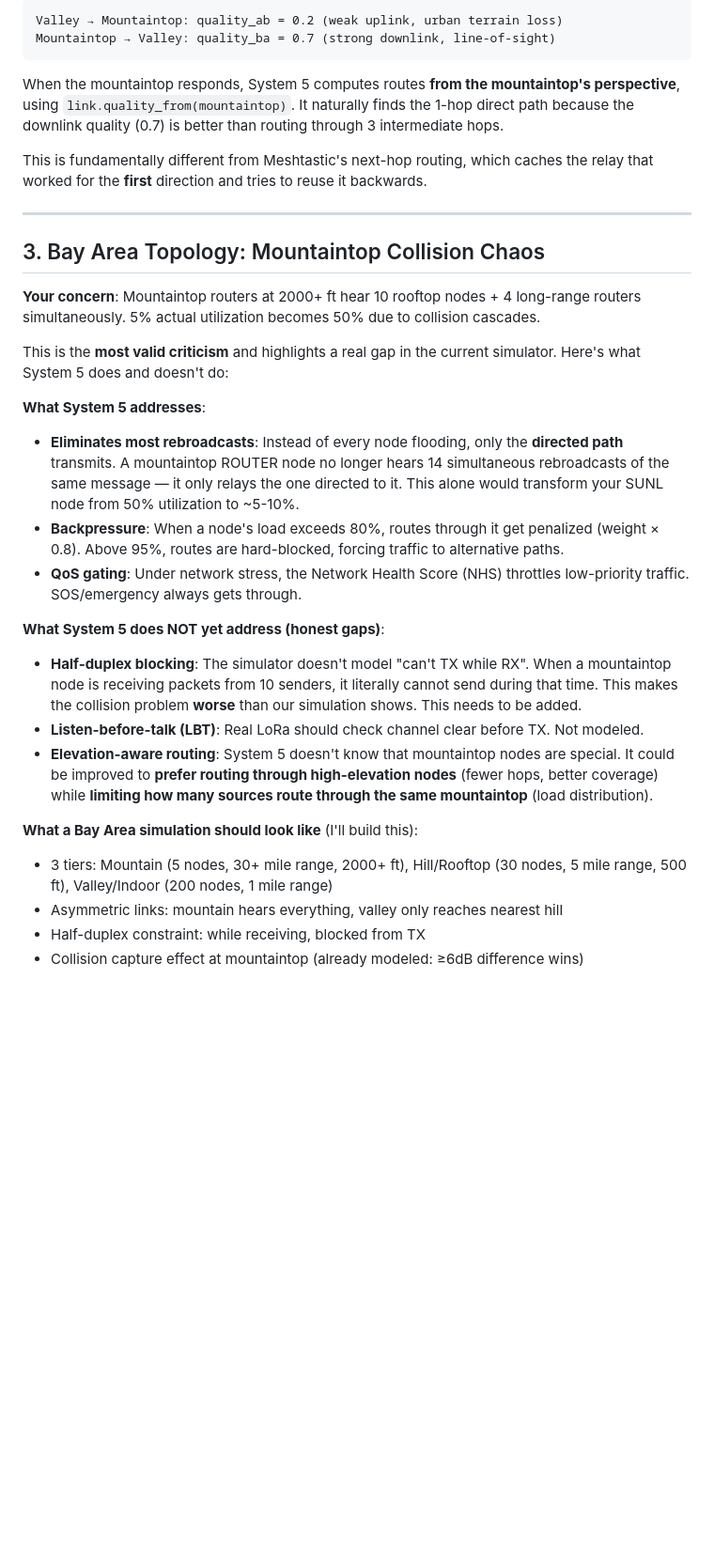
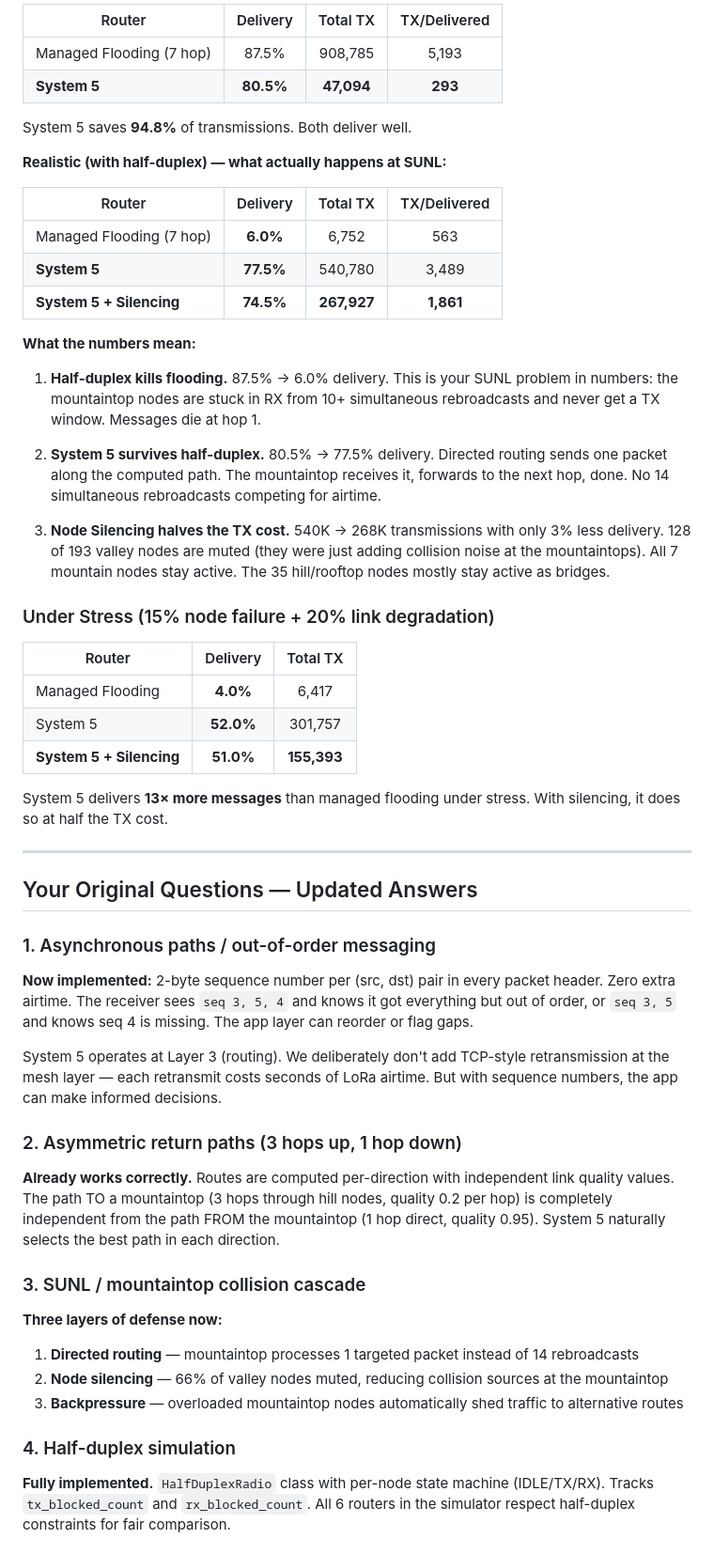
Before and after one commit to ClemensSimon/MeshRoute, a Markdown page: docs/bay-area-feedback-response.md, the part around one of its changes. Shown at 94% size. Rendered like a GitHub page; blank space fills up the shorter version.

````diff
--- a/docs/bay-area-feedback-response.md
+++ b/docs/bay-area-feedback-response.md
@@ -29,33 +63,60 @@ For LoRa's ~200 byte payloads and seconds-per-hop latency, TCP-style ordering wo
 
-```
-Valley → Mountaintop: quality_ab = 0.2 (weak uplink, urban terrain loss)
-Mountaintop → Valley: quality_ba = 0.7 (strong downlink, line-of-sight)
-```
+| Router | Delivery | Total TX | TX/Delivered |
+|--------|:--------:|:--------:|:------------:|
+| Managed Flooding (7 hop) | 87.5% | 908,785 | 5,193 |
+| **System 5** | **80.5%** | **47,094** | **293** |
 
-When the mountaintop responds, System 5 computes routes **from the mountaintop's perspective**, using `link.quality_from(mountaintop)`. It naturally finds the 1-hop direct path because the downlink quality (0.7) is better than routing through 3 intermediate hops.
+System 5 saves **94.8%** of transmissions. Both deliver well.
 
-This is fundamentally different from Meshtastic's next-hop routing, which caches the relay that worked for the **first** direction and tries to reuse it backwards.
+**Realistic (with half-duplex) — what actually happens at SUNL:**
+
+| Router | Delivery | Total TX | TX/Delivered |
+|--------|:--------:|:--------:|:------------:|
+| Managed Flooding (7 hop) | **6.0%** | 6,752 | 563 |
+| **System 5** | **77.5%** | 540,780 | 3,489 |
+| **System 5 + Silencing** | **74.5%** | **267,927** | **1,861** |
+
+**What the numbers mean:**
+
+1. **Half-duplex kills flooding.** 87.5% → 6.0% delivery. This is your SUNL problem in numbers: the mountaintop nodes are stuck in RX from 10+ simultaneous rebroadcasts and never get a TX window. Messages die at hop 1.
+
+2. **System 5 survives half-duplex.** 80.5% → 77.5% delivery. Directed routing sends one packet along the computed path. The mountaintop receives it, forwards to the next hop, done. No 14 simultaneous rebroadcasts competing for airtime.
+
+3. **Node Silencing halves the TX cost.** 540K → 268K transmissions with only 3% less delivery. 128 of 193 valley nodes are muted (they were just adding collision noise at the mountaintops). All 7 mountain nodes stay active. The 35 hill/rooftop nodes mostly stay active as bridges.
+
+### Under Stress (15% node failure + 20% link degradation)
+
+| Router | Delivery | Total TX |
+|--------|:--------:|:--------:|
+| Managed Flooding | **4.0%** | 6,417 |
+| System 5 | **52.0%** | 301,757 |
+| **System 5 + Silencing** | **51.0%** | **155,393** |
+
+System 5 delivers **13× more messages** than managed flooding under stress. With silencing, it does so at half the TX cost.
 
 ---
 
-## 3. Bay Area Topology: Mountaintop Collision Chaos
+## Your Original Questions — Updated Answers
 
-**Your concern**: Mountaintop routers at 2000+ ft hear 10 rooftop nodes + 4 long-range routers simultaneously. 5% actual utilization becomes 50% due to collision cascades.
+### 1. Asynchronous paths / out-of-order messaging
 
-This is the **most valid criticism** and highlights a real gap in the current simulator. Here's what System 5 does and doesn't do:
+**Now implemented:** 2-byte sequence number per (src, dst) pair in every packet header. Zero extra airtime. The receiver sees `seq 3, 5, 4` and knows it got everything but out of order, or `seq 3, 5` and knows seq 4 is missing. The app layer can reorder or flag gaps.
 
-**What System 5 addresses**:
-- **Eliminates most rebroadcasts**: Instead of every node flooding, only the **directed path** transmits. A mountaintop ROUTER node no longer hears 14 simultaneous rebroadcasts of the same message — it only relays the one directed to it. This alone would transform your SUNL node from 50% utilization to ~5-10%.
-- **Backpressure**: When a node's load exceeds 80%, routes through it get penalized (weight × 0.8). Above 95%, routes are hard-blocked, forcing traffic to alternative paths.
-- **QoS gating**: Under network stress, the Network Health Score (NHS) throttles low-priority traffic. SOS/emergency always gets through.
+System 5 operates at Layer 3 (routing). We deliberately don't add TCP-style retransmission at the mesh layer — each retransmit costs seconds of LoRa airtime. But with sequence numbers, the app can make informed decisions.
 
-**What System 5 does NOT yet address (honest gaps)**:
-- **Half-duplex blocking**: The simulator doesn't model "can't TX while RX". When a mountaintop node is receiving packets from 10 senders, it literally cannot send during that time. This makes the collision problem **worse** than our simulation shows. This needs to be added.
-- **Listen-before-talk (LBT)**: Real LoRa should check channel clear before TX. Not modeled.
-- **Elevation-aware routing**: System 5 doesn't know that mountaintop nodes are special. It could be improved to **prefer routing through high-elevation nodes** (fewer hops, better coverage) while **limiting how many sources route through the same mountaintop** (load distribution).
+### 2. Asymmetric return paths (3 hops up, 1 hop down)
 
-**What a Bay Area simulation should look like** (I'll build this):
-- 3 tiers: Mountain (5 nodes, 30+ mile range, 2000+ ft), Hill/Rooftop (30 nodes, 5 mile range, 500 ft), Valley/Indoor (200 nodes, 1 mile range)
-- Asymmetric links: mountain hears everything, valley only reaches nearest hill
-- Half-duplex constraint: while receiving, blocked from TX
-- Collision capture effect at mountaintop (already modeled: ≥6dB difference wins)
+**Already works correctly.** Routes are computed per-direction with independent link quality values. The path TO a mountaintop (3 hops through hill nodes, quality 0.2 per hop) is completely independent from the path FROM the mountaintop (1 hop direct, quality 0.95). System 5 naturally selects the best path in each direction.
+
+### 3. SUNL / mountaintop collision cascade
+
+**Three layers of defense now:**
+
+1. **Directed routing** — mountaintop processes 1 targeted packet instead of 14 rebroadcasts
+2. **Node silencing** — 66% of valley nodes muted, reducing collision sources at the mountaintop
+3. **Backpressure** — overloaded mountaintop nodes automatically shed traffic to alternative routes
+
+### 4. Half-duplex simulation
+
+**Fully implemented.** `HalfDuplexRadio` class with per-node state machine (IDLE/TX/RX). Tracks `tx_blocked_count` and `rx_blocked_count`. All 6 routers in the simulator respect half-duplex constraints for fair comparison.
+
````
Also changed, not shown: other parts of docs/bay-area-feedback-response.md (+81 -182 lines).
